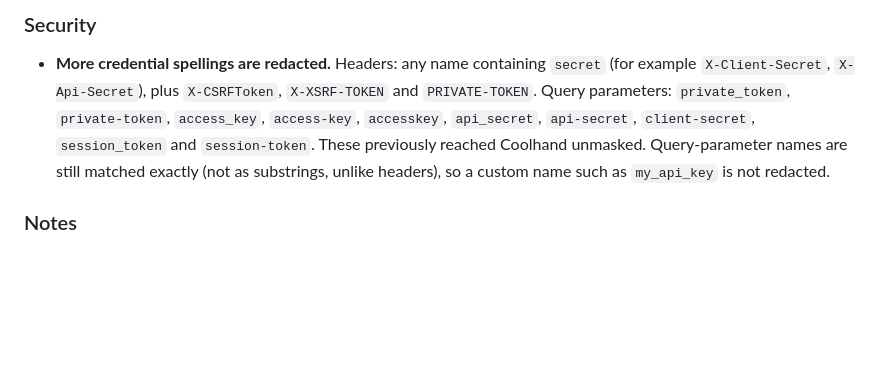
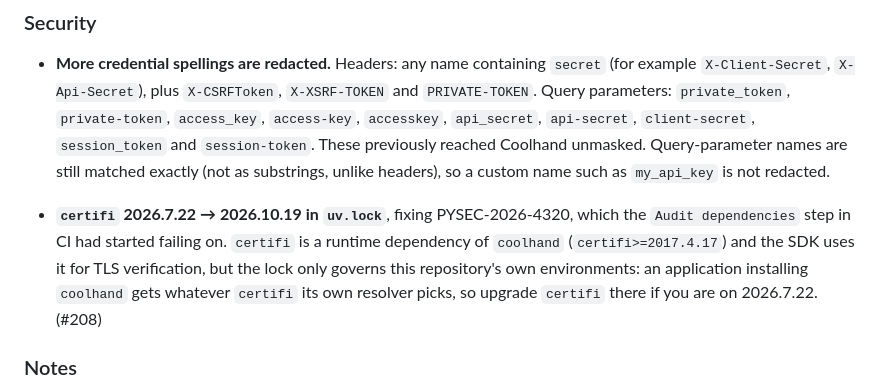
Before and after one commit to Coolhand-Labs/coolhand-python, a Markdown page: CHANGELOG.md, the part around the change. Drawn GitHub-style; blank space fills up the shorter version.

Commit message:
docs: changelog entry for certifi lock bump (#208)
Co-Authored-By: Claude Sonnet 5.5 <noreply@anthropic.com>

```diff
--- a/CHANGELOG.md
+++ b/CHANGELOG.md
@@ -19,6 +19,8 @@ All notable changes to this project will be documented in this file.
 
 ### Security
 - **More credential spellings are redacted.** Headers: any name containing `secret` (for example `X-Client-Secret`, `X-Api-Secret`), plus `X-CSRFToken`, `X-XSRF-TOKEN` and `PRIVATE-TOKEN`. Query parameters: `private_token`, `private-token`, `access_key`, `access-key`, `accesskey`, `api_secret`, `api-secret`, `client-secret`, `session_token` and `session-token`. These previously reached Coolhand unmasked. Query-parameter names are still matched exactly (not as substrings, unlike headers), so a custom name such as `my_api_key` is not redacted.
+
+- **`certifi` 2026.7.22 → 2026.10.19 in `uv.lock`**, fixing PYSEC-2026-4320, which the `Audit dependencies` step in CI had started failing on. `certifi` is a runtime dependency of `coolhand` (`certifi>=2017.4.17`) and the SDK uses it for TLS verification, but the lock only governs this repository's own environments: an application installing `coolhand` gets whatever `certifi` its own resolver picks, so upgrade `certifi` there if you are on 2026.7.22. (#208)
 
 ### Notes
 - **Known gap:** the module-level interceptor locks (`httpx_interceptor._patch_lock`, `_intercept_count_lock`) are not reset in a forked child. See [docs/dramatiq.md](./docs/dramatiq.md) and [docs/supported-libraries.md](./docs/supported-libraries.md).
```
